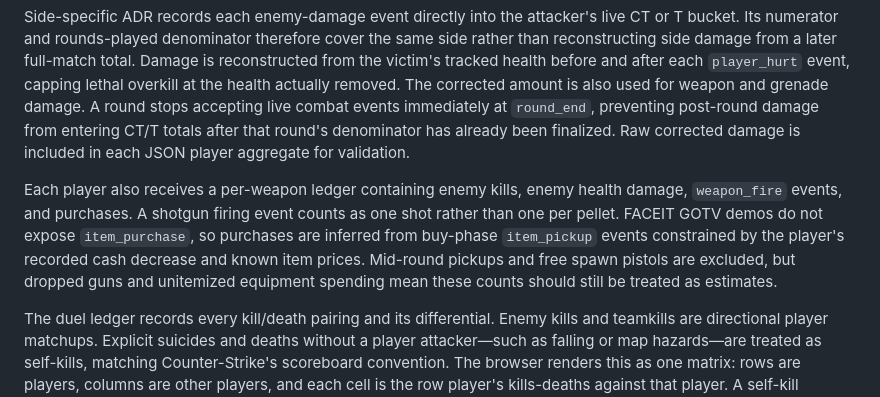
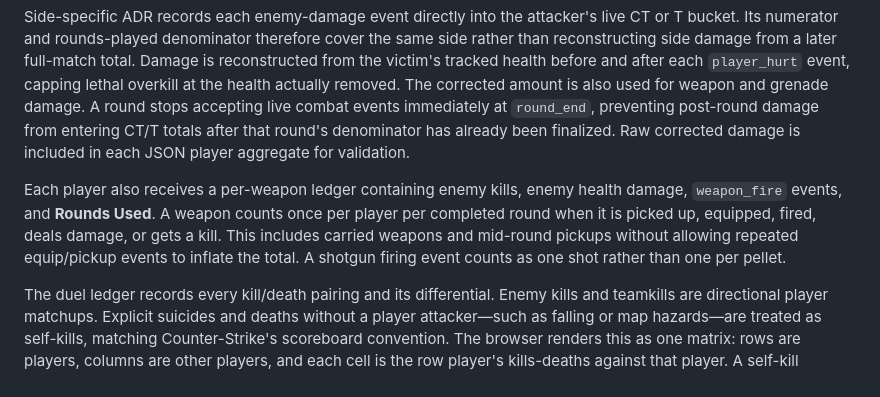
Before and after one commit to NickyTheGuy/nickstats, a Markdown page: README.md, the part around the change. GitHub-like rendering.

Commit message:
Replace weapon purchases with rounds used

```diff
--- a/README.md
+++ b/README.md
@@ -29,7 +29,7 @@ A running kill means the killer's horizontal speed exceeded **34% of the held we
 
 Side-specific ADR records each enemy-damage event directly into the attacker's live CT or T bucket. Its numerator and rounds-played denominator therefore cover the same side rather than reconstructing side damage from a later full-match total. Damage is reconstructed from the victim's tracked health before and after each `player_hurt` event, capping lethal overkill at the health actually removed. The corrected amount is also used for weapon and grenade damage. A round stops accepting live combat events immediately at `round_end`, preventing post-round damage from entering CT/T totals after that round's denominator has already been finalized. Raw corrected damage is included in each JSON player aggregate for validation.
 
-Each player also receives a per-weapon ledger containing enemy kills, enemy health damage, `weapon_fire` events, and purchases. A shotgun firing event counts as one shot rather than one per pellet. FACEIT GOTV demos do not expose `item_purchase`, so purchases are inferred from buy-phase `item_pickup` events constrained by the player's recorded cash decrease and known item prices. Mid-round pickups and free spawn pistols are excluded, but dropped guns and unitemized equipment spending mean these counts should still be treated as estimates.
+Each player also receives a per-weapon ledger containing enemy kills, enemy health damage, `weapon_fire` events, and **Rounds Used**. A weapon counts once per player per completed round when it is picked up, equipped, fired, deals damage, or gets a kill. This includes carried weapons and mid-round pickups without allowing repeated equip/pickup events to inflate the total. A shotgun firing event counts as one shot rather than one per pellet.
 
 The duel ledger records every kill/death pairing and its differential. Enemy kills and teamkills are directional player matchups. Explicit suicides and deaths without a player attacker—such as falling or map hazards—are treated as self-kills, matching Counter-Strike's scoreboard convention. The browser renders this as one matrix: rows are players, columns are other players, and each cell is the row player's kills-deaths against that player. A self-kill appears on the diagonal as `0-1`, and team boundaries remain visually separated. Blank cells mean no such event occurred. In CT or T view, each row is filtered to the side played by that row's player when the duel event occurred.
 
```
